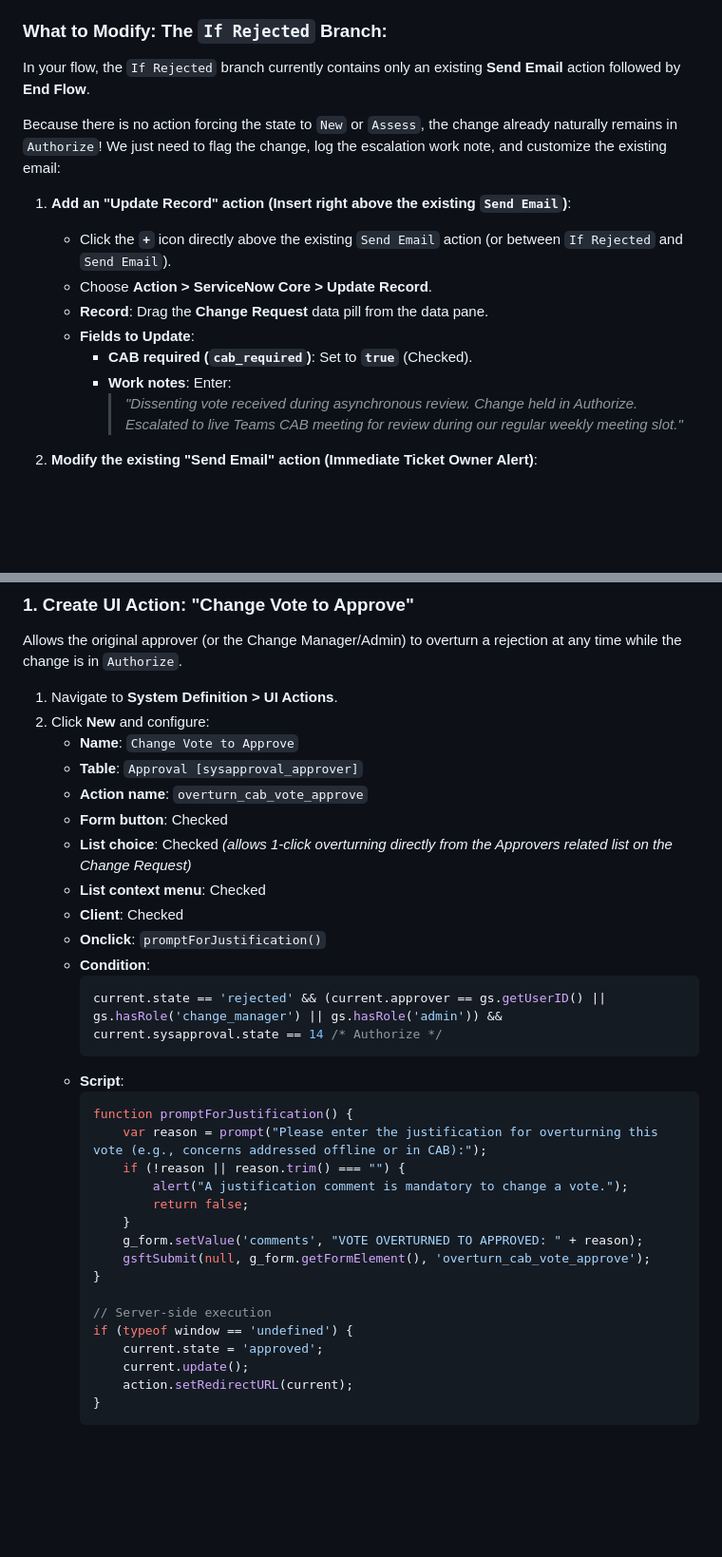
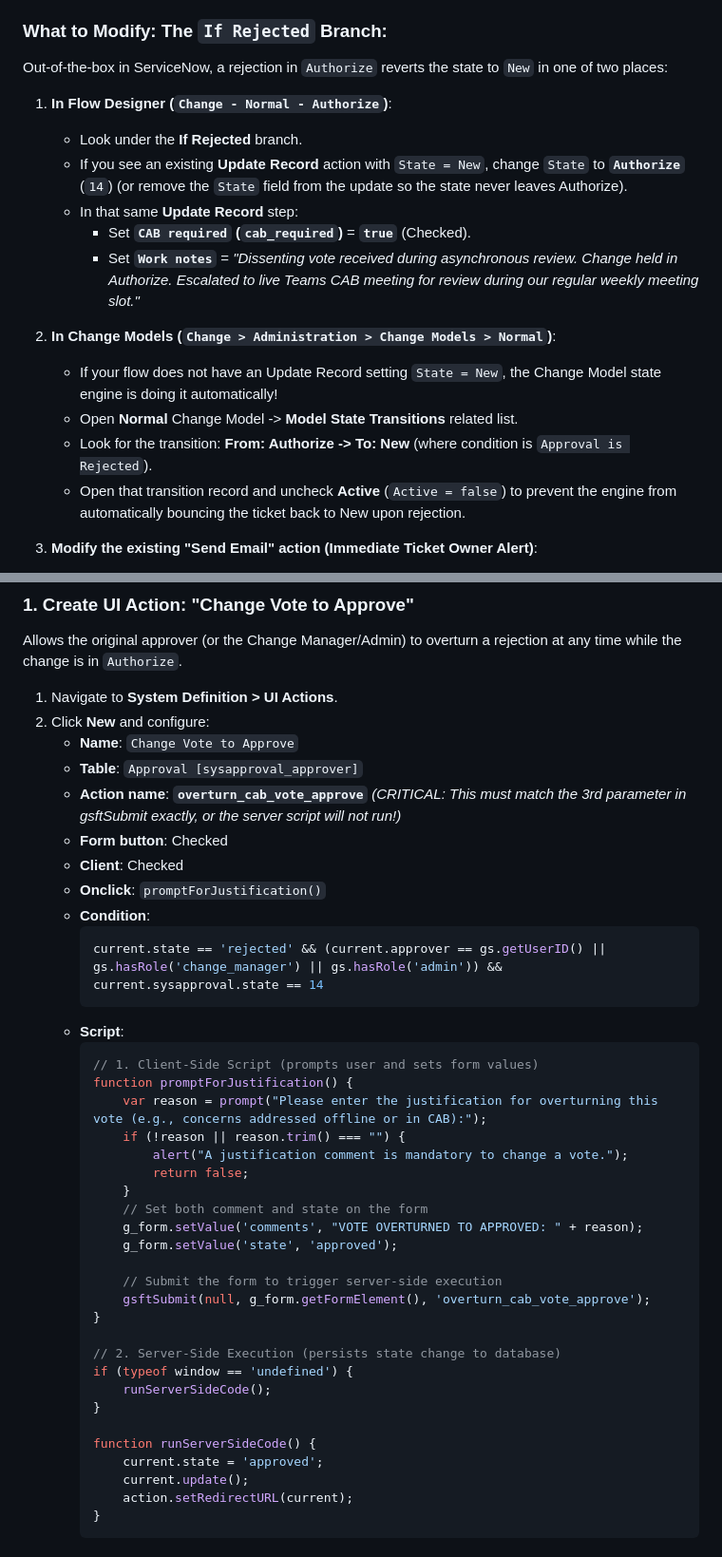
Before and after one commit to th3x1v/ServiceNow_Small_Implementation, a Markdown page: Change Management/Normal_Change_Setup_Guide.md, 2 parts joined by grey strips. Shown at 95% size. Rendered like a GitHub page; blank space fills up the shorter version.

````diff
--- a/Change Management/Normal_Change_Setup_Guide.md
+++ b/Change Management/Normal_Change_Setup_Guide.md
@@ -192,18 +193,21 @@ Rather than building a flow from scratch, modify the existing out-of-the-box (OO
 * **Branch 1 (`If Approved`)**: Leave the state transition to `Scheduled` (`-2`) as-is. Optionally update the work note to: *"All members of CAB approved asynchronously. Moving to Scheduled."*
 
 ### What to Modify: The `If Rejected` Branch:
-In your flow, the `If Rejected` branch currently contains only an existing **Send Email** action followed by **End Flow**.
 
-Because there is no action forcing the state to `New` or `Assess`, the change already naturally remains in `Authorize`! We just need to flag the change, log the escalation work note, and customize the existing email:
+Out-of-the-box in ServiceNow, a rejection in `Authorize` reverts the state to `New` in one of two places:
 
-1. **Add an "Update Record" action (Insert right above the existing `Send Email`)**:
-   - Click the **`+`** icon directly above the existing `Send Email` action (or between `If Rejected` and `Send Email`).
-   - Choose **Action > ServiceNow Core > Update Record**.
-   - **Record**: Drag the **Change Request** data pill from the data pane.
-   - **Fields to Update**:
-     - **CAB required (`cab_required`)**: Set to **`true`** (Checked).
-     - **Work notes**: Enter:
-       > *"Dissenting vote received during asynchronous review. Change held in Authorize. Escalated to live Teams CAB meeting for review during our regular weekly meeting slot."*
+1. **In Flow Designer (`Change - Normal - Authorize`)**:
+   - Look under the **If Rejected** branch.
+   - If you see an existing **Update Record** action with `State = New`, change `State` to **`Authorize`** (`14`) (or remove the `State` field from the update so the state never leaves Authorize).
+   - In that same **Update Record** step:
+     - Set **`CAB required` (`cab_required`)** = **`true`** (Checked).
+     - Set **`Work notes`** = *"Dissenting vote received during asynchronous review. Change held in Authorize. Escalated to live Teams CAB meeting for review during our regular weekly meeting slot."*
+
+2. **In Change Models (`Change > Administration > Change Models > Normal`)**:
+   - If your flow does not have an Update Record setting `State = New`, the Change Model state engine is doing it automatically!
+   - Open **Normal** Change Model -> **Model State Transitions** related list.
+   - Look for the transition: **From: Authorize -> To: New** (where condition is `Approval is Rejected`).
+   - Open that transition record and uncheck **Active** (`Active = false`) to prevent the engine from automatically bouncing the ticket back to New upon rejection.
 
 2. **Modify the existing "Send Email" action (Immediate Ticket Owner Alert)**:
    - Click to open the existing **Send Email** step.
@@ -356,30 +360,37 @@ Allows the original approver (or the Change Manager/Admin) to overturn a rejecti
 2. Click **New** and configure:
    * **Name**: `Change Vote to Approve`
    * **Table**: `Approval [sysapproval_approver]`
-   * **Action name**: `overturn_cab_vote_approve`
+   * **Action name**: **`overturn_cab_vote_approve`** *(CRITICAL: This must match the 3rd parameter in gsftSubmit exactly, or the server script will not run!)*
    * **Form button**: Checked
-   * **List choice**: Checked *(allows 1-click overturning directly from the Approvers related list on the Change Request)*
-   * **List context menu**: Checked
    * **Client**: Checked
    * **Onclick**: `promptForJustification()`
    * **Condition**:
      ```javascript
-     current.state == 'rejected' && (current.approver == gs.getUserID() || gs.hasRole('change_manager') || gs.hasRole('admin')) && current.sysapproval.state == 14 /* Authorize */
+     current.state == 'rejected' && (current.approver == gs.getUserID() || gs.hasRole('change_manager') || gs.hasRole('admin')) && current.sysapproval.state == 14
      ```
    * **Script**:
      ```javascript
+     // 1. Client-Side Script (prompts user and sets form values)
      function promptForJustification() {
          var reason = prompt("Please enter the justification for overturning this vote (e.g., concerns addressed offline or in CAB):");
          if (!reason || reason.trim() === "") {
              alert("A justification comment is mandatory to change a vote.");
              return false;
          }
+         // Set both comment and state on the form
          g_form.setValue('comments', "VOTE OVERTURNED TO APPROVED: " + reason);
+         g_form.setValue('state', 'approved');
+
+         // Submit the form to trigger server-side execution
          gsftSubmit(null, g_form.getFormElement(), 'overturn_cab_vote_approve');
      }
 
-     // Server-side execution
+     // 2. Server-Side Execution (persists state change to database)
      if (typeof window == 'undefined') {
+         runServerSideCode();
+     }
+
+     function runServerSideCode() {
          current.state = 'approved';
          current.update();
          action.setRedirectURL(current);
````
Also changed, not shown: other parts of Change Management/Normal_Change_Setup_Guide.md (+46 -1 lines).
